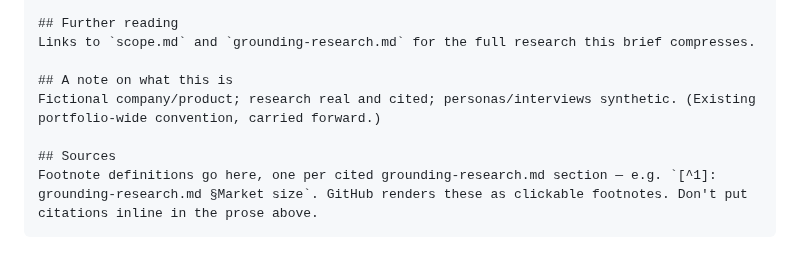
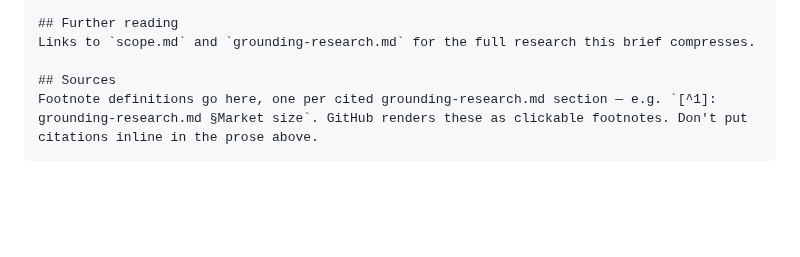
Before and after one commit to spallavi-stack/shubha-pm-portfolio, a Markdown page: templates/product-brief-template.md, the part around the change. Rendered like a GitHub page; blank space fills up the shorter version.

Commit message:
Remove redundant 'A note on what this is' section from the brief and the frozen template
The fictional/synthetic disclosure is already stated repeatedly across the portfolio (hub page, case study, README); repeating it in every project doc adds nothing.

````diff
--- a/templates/product-brief-template.md
+++ b/templates/product-brief-template.md
@@ -58,9 +58,6 @@ A stated GO / PIVOT / KILL call, even for a portfolio piece — this is what mak
 ## Further reading
 Links to `scope.md` and `grounding-research.md` for the full research this brief compresses.
 
-## A note on what this is
-Fictional company/product; research real and cited; personas/interviews synthetic. (Existing portfolio-wide convention, carried forward.)
-
 ## Sources
 Footnote definitions go here, one per cited grounding-research.md section — e.g. `[^1]: grounding-research.md §Market size`. GitHub renders these as clickable footnotes. Don't put citations inline in the prose above.
 ```
````
Also changed, not shown: 1 other file.
